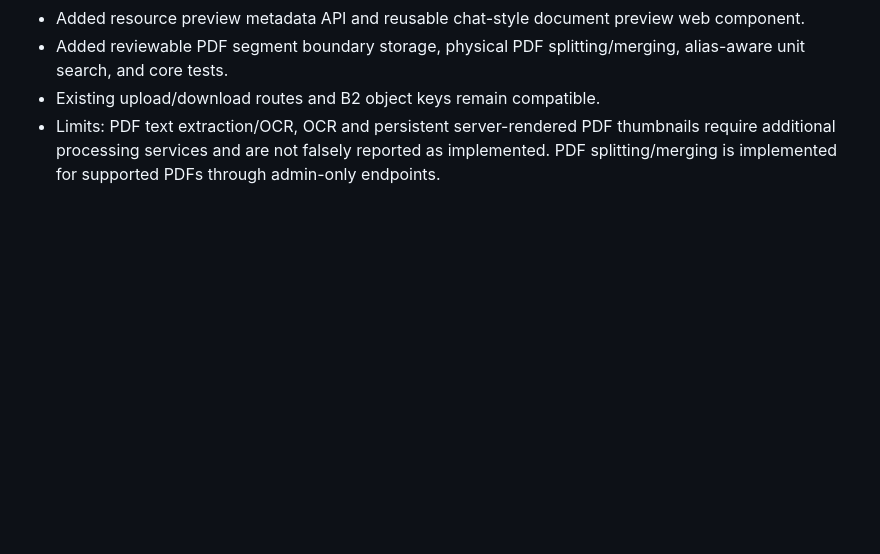
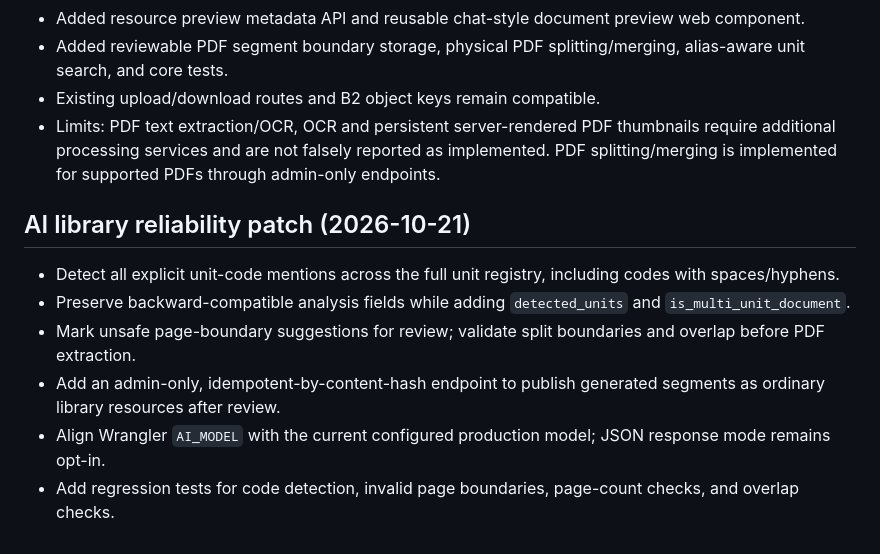
Before and after one commit to Braddock20/Communitylib, a Markdown page: CHANGES.md, the part around the change. Rendered like a GitHub page; blank space fills up the shorter version.

Commit message:
Update via gpush

```diff
--- a/CHANGES.md
+++ b/CHANGES.md
@@ -58,3 +58,12 @@ this API keeps working. Two concrete fixes and one workflow change:
 - Added reviewable PDF segment boundary storage, physical PDF splitting/merging, alias-aware unit search, and core tests.
 - Existing upload/download routes and B2 object keys remain compatible.
 - Limits: PDF text extraction/OCR, OCR and persistent server-rendered PDF thumbnails require additional processing services and are not falsely reported as implemented. PDF splitting/merging is implemented for supported PDFs through admin-only endpoints.
+
+
+## AI library reliability patch (2026-10-21)
+- Detect all explicit unit-code mentions across the full unit registry, including codes with spaces/hyphens.
+- Preserve backward-compatible analysis fields while adding `detected_units` and `is_multi_unit_document`.
+- Mark unsafe page-boundary suggestions for review; validate split boundaries and overlap before PDF extraction.
+- Add an admin-only, idempotent-by-content-hash endpoint to publish generated segments as ordinary library resources after review.
+- Align Wrangler `AI_MODEL` with the current configured production model; JSON response mode remains opt-in.
+- Add regression tests for code detection, invalid page boundaries, page-count checks, and overlap checks.
```
